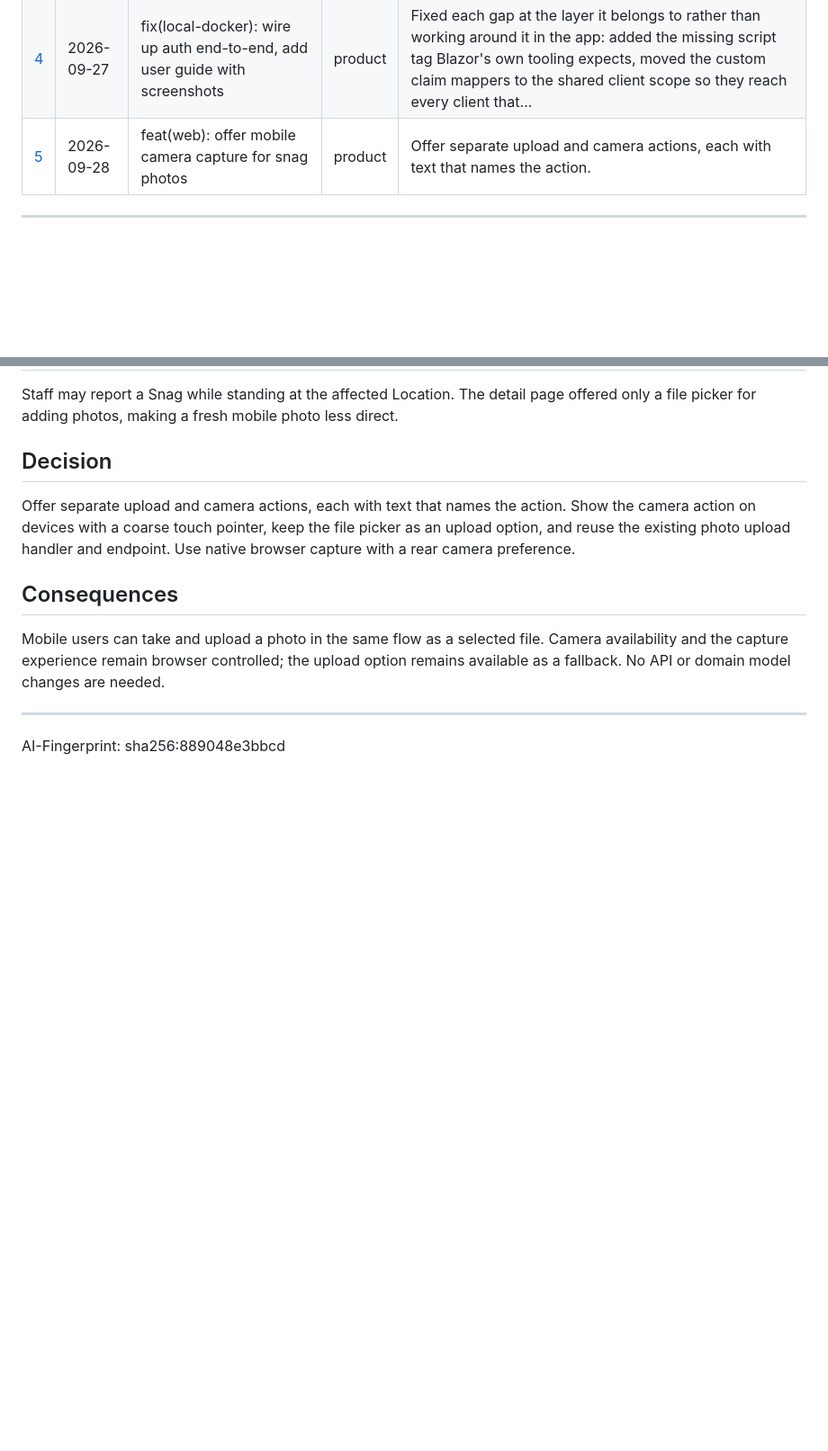
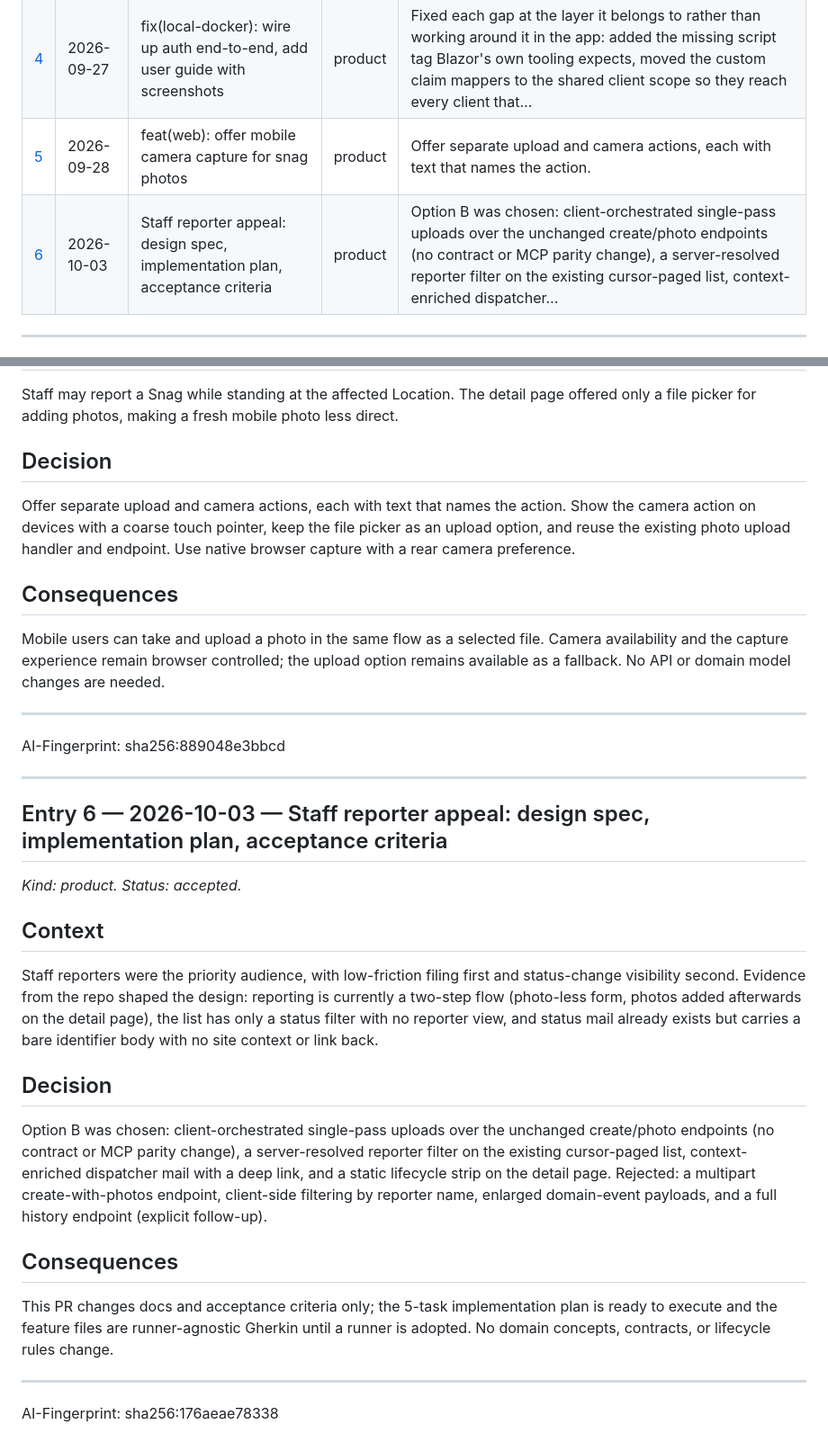
Before and after one commit to james-mitchell-ba/SnagList, a Markdown page: Narrative.md, 2 parts joined by grey strips. Shown at 90% size. Drawn GitHub-style; blank space fills up the shorter version.

Commit message:
docs: propose narrative for PR #13

```diff
--- a/Narrative.md
+++ b/Narrative.md
@@ -13,6 +13,7 @@ This document records what was asked, what was decided, why, and what followed.
 | [3](#entry-fix-deploy-use-minio-instead-of-localstack-for-local-docker-storage) | 2026-09-27 | fix(deploy): use MinIO instead of LocalStack for local docker storage | product | Apply the same decision already made for home-lab (MinIO built from source in `deploy/home-lab/minio/`) to local docker as well, reusing the same Dockerfiles rather than duplicating them, so local docker and home-lab stay in the same… |
 | [4](#entry-fix-local-docker-wire-up-auth-end-to-end-add-user-guide-with-screenshots) | 2026-09-27 | fix(local-docker): wire up auth end-to-end, add user guide with screenshots | product | Fixed each gap at the layer it belongs to rather than working around it in the app: added the missing script tag Blazor's own tooling expects, moved the custom claim mappers to the shared client scope so they reach every client that… |
 | [5](#entry-feat-web-offer-mobile-camera-capture-for-snag-photos) | 2026-09-28 | feat(web): offer mobile camera capture for snag photos | product | Offer separate upload and camera actions, each with text that names the action. |
+| [6](#entry-staff-reporter-appeal-design-spec-implementation-plan-acceptance-criteri) | 2026-10-03 | Staff reporter appeal: design spec, implementation plan, acceptance criteria | product | Option B was chosen: client-orchestrated single-pass uploads over the unchanged create/photo endpoints (no contract or MCP parity change), a server-resolved reporter filter on the existing cursor-paged list, context-enriched dispatcher… |
 
 ---
 
@@ -209,3 +210,26 @@ Mobile users can take and upload a photo in the same flow as a selected file. Ca
 ---
 
 AI-Fingerprint: sha256:889048e3bbcd
+
+---
+
+<a id="entry-staff-reporter-appeal-design-spec-implementation-plan-acceptance-criteri"></a>
+
+## Entry 6 — 2026-10-03 — Staff reporter appeal: design spec, implementation plan, acceptance criteria
+
+*Kind: product. Status: accepted.*
+
+## Context
+
+Staff reporters were the priority audience, with low-friction filing first and status-change visibility second. Evidence from the repo shaped the design: reporting is currently a two-step flow (photo-less form, photos added afterwards on the detail page), the list has only a status filter with no reporter view, and status mail already exists but carries a bare identifier body with no site context or link back.
+
+## Decision
+
+Option B was chosen: client-orchestrated single-pass uploads over the unchanged create/photo endpoints (no contract or MCP parity change), a server-resolved reporter filter on the existing cursor-paged list, context-enriched dispatcher mail with a deep link, and a static lifecycle strip on the detail page. Rejected: a multipart create-with-photos endpoint, client-side filtering by reporter name, enlarged domain-event payloads, and a full history endpoint (explicit follow-up).
+
+## Consequences
+
+This PR changes docs and acceptance criteria only; the 5-task implementation plan is ready to execute and the feature files are runner-agnostic Gherkin until a runner is adopted. No domain concepts, contracts, or lifecycle rules change.
+
+---
+AI-Fingerprint: sha256:176aeae78338
```
Also changed, not shown: narrative/entries/20261003-staff-reporter-appeal-design-spec-implementation-plan-acceptance-criteri.md (added, +25 -0 lines).
